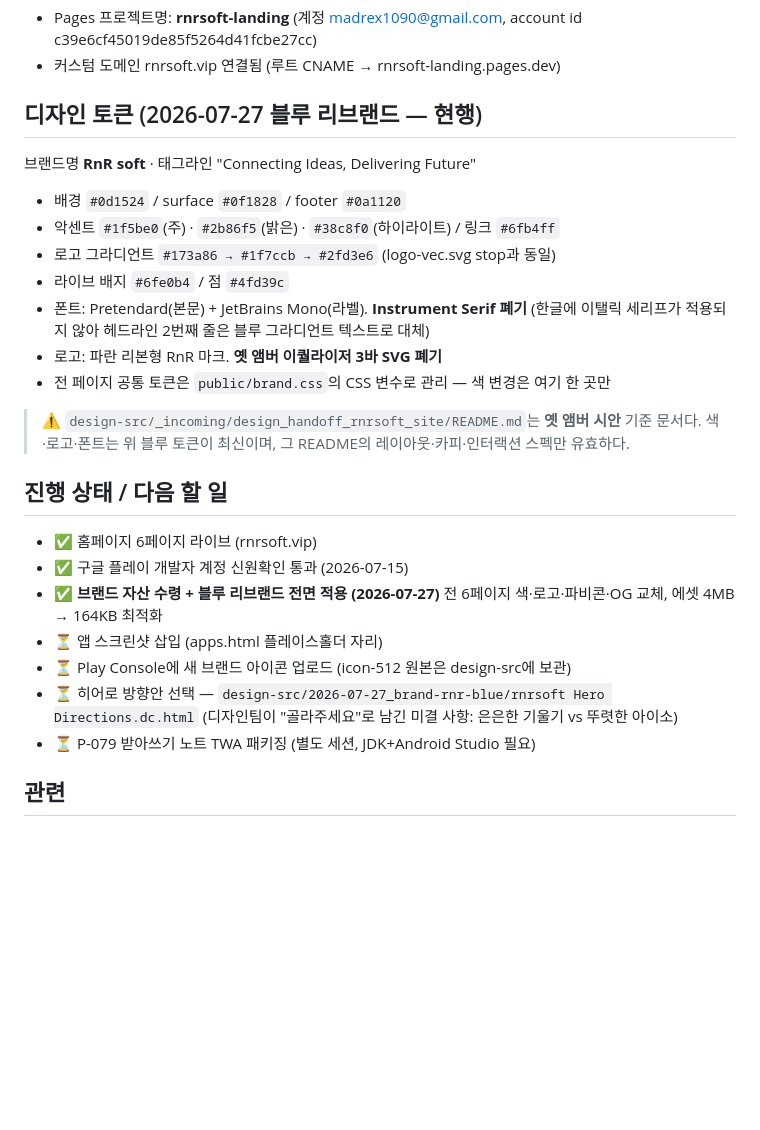
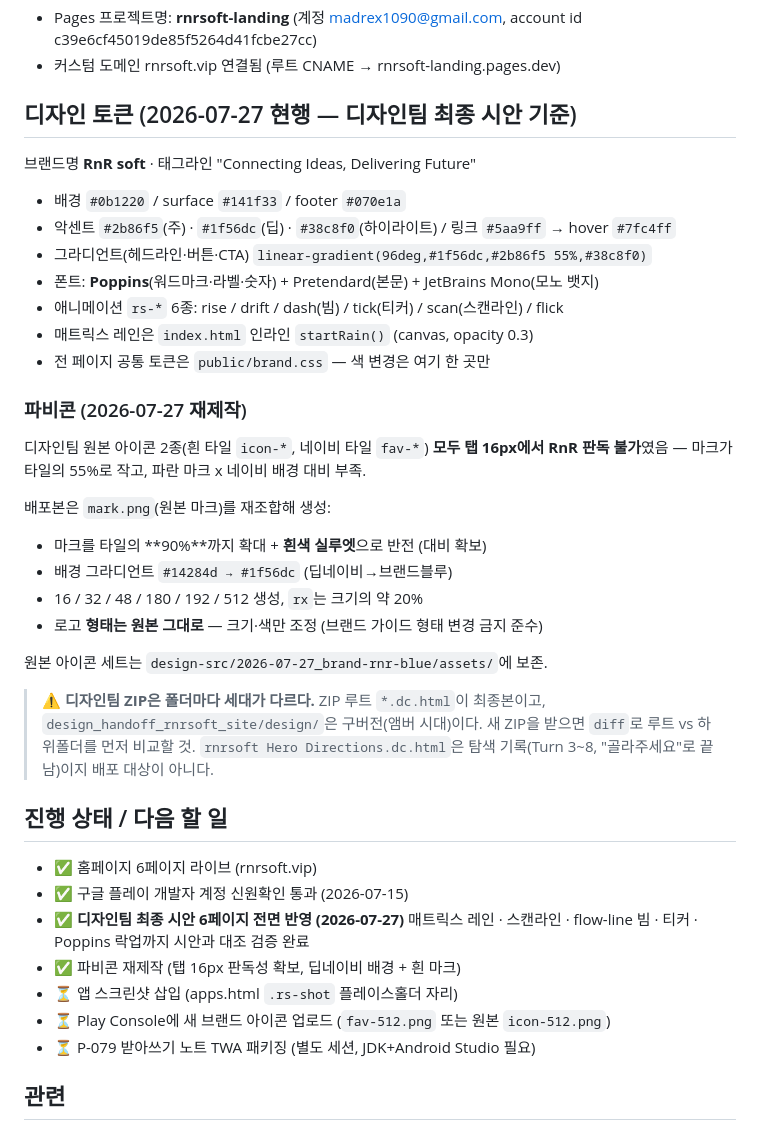
Before and after one commit to rororider/rnrsoft-landing, a Markdown page: README.md, the part around the change. GitHub-like rendering; blank space fills up the shorter version.

Commit message:
docs(P-080): README를 현행 스펙으로 갱신
디자인 토큰 절이 옛 값(#0d1524 등)을 담고 있어 실제 배포본(#0b1220, Poppins,
rs-* 애니메이션)으로 정정. 파비콘 재제작 근거·레시피와 "ZIP 폴더마다 세대가
다르다"는 함정도 명시.

Co-Authored-By: Claude Opus 5 (1M context) <noreply@anthropic.com>

```diff
--- a/README.md
+++ b/README.md
@@ -43,32 +43,46 @@ npx wrangler pages deploy public --project-name=rnrsoft-landing --branch=main --
 - Pages 프로젝트명: **rnrsoft-landing** (계정 madrex1090@gmail.com, account id c39e6cf45019de85f5264d41fcbe27cc)
 - 커스텀 도메인 rnrsoft.vip 연결됨 (루트 CNAME → rnrsoft-landing.pages.dev)
 
-## 디자인 토큰 (2026-07-27 블루 리브랜드 — 현행)
+## 디자인 토큰 (2026-07-27 현행 — 디자인팀 최종 시안 기준)
 
 브랜드명 **RnR soft** · 태그라인 "Connecting Ideas, Delivering Future"
 
-- 배경 `#0d1524` / surface `#0f1828` / footer `#0a1120`
-- 악센트 `#1f5be0`(주) · `#2b86f5`(밝은) · `#38c8f0`(하이라이트) / 링크 `#6fb4ff`
-- 로고 그라디언트 `#173a86 → #1f7ccb → #2fd3e6` (logo-vec.svg stop과 동일)
-- 라이브 배지 `#6fe0b4` / 점 `#4fd39c`
-- 폰트: Pretendard(본문) + JetBrains Mono(라벨). **Instrument Serif 폐기**
-  (한글에 이탤릭 세리프가 적용되지 않아 헤드라인 2번째 줄은 블루 그라디언트 텍스트로 대체)
-- 로고: 파란 리본형 RnR 마크. **옛 앰버 이퀄라이저 3바 SVG 폐기**
-- 전 페이지 공통 토큰은 `public/brand.css`의 CSS 변수로 관리 — 색 변경은 여기 한 곳만
+- 배경 `#0b1220` / surface `#141f33` / footer `#070e1a`
+- 악센트 `#2b86f5`(주) · `#1f56dc`(딥) · `#38c8f0`(하이라이트) / 링크 `#5aa9ff` → hover `#7fc4ff`
+- 그라디언트(헤드라인·버튼·CTA) `linear-gradient(96deg,#1f56dc,#2b86f5 55%,#38c8f0)`
+- 폰트: **Poppins**(워드마크·라벨·숫자) + Pretendard(본문) + JetBrains Mono(모노 뱃지)
+- 애니메이션 `rs-*` 6종: rise / drift / dash(빔) / tick(티커) / scan(스캔라인) / flick
+- 매트릭스 레인은 `index.html` 인라인 `startRain()` (canvas, opacity 0.3)
+- 전 페이지 공통 토큰은 `public/brand.css` — 색 변경은 여기 한 곳만
 
-> ⚠️ `design-src/_incoming/design_handoff_rnrsoft_site/README.md`는 **옛 앰버 시안** 기준 문서다.
-> 색·로고·폰트는 위 블루 토큰이 최신이며, 그 README의 레이아웃·카피·인터랙션 스펙만 유효하다.
+### 파비콘 (2026-07-27 재제작)
+
+디자인팀 원본 아이콘 2종(흰 타일 `icon-*`, 네이비 타일 `fav-*`) **모두 탭 16px에서
+RnR 판독 불가**였음 — 마크가 타일의 55%로 작고, 파란 마크 x 네이비 배경 대비 부족.
+
+배포본은 `mark.png`(원본 마크)를 재조합해 생성:
+
+- 마크를 타일의 **90%**까지 확대 + **흰색 실루엣**으로 반전 (대비 확보)
+- 배경 그라디언트 `#14284d → #1f56dc` (딥네이비→브랜드블루)
+- 16 / 32 / 48 / 180 / 192 / 512 생성, `rx`는 크기의 약 20%
+- 로고 **형태는 원본 그대로** — 크기·색만 조정 (브랜드 가이드 형태 변경 금지 준수)
+
+원본 아이콘 세트는 `design-src/2026-07-27_brand-rnr-blue/assets/`에 보존.
+
+> ⚠️ **디자인팀 ZIP은 폴더마다 세대가 다르다.** ZIP 루트 `*.dc.html`이 최종본이고,
+> `design_handoff_rnrsoft_site/design/`은 구버전(앰버 시대)이다. 새 ZIP을 받으면
+> `diff`로 루트 vs 하위폴더를 먼저 비교할 것. `rnrsoft Hero Directions.dc.html`은
+> 탐색 기록(Turn 3~8, "골라주세요"로 끝남)이지 배포 대상이 아니다.
 
 ## 진행 상태 / 다음 할 일
 
 - ✅ 홈페이지 6페이지 라이브 (rnrsoft.vip)
 - ✅ 구글 플레이 개발자 계정 신원확인 통과 (2026-07-15)
-- ✅ **브랜드 자산 수령 + 블루 리브랜드 전면 적용 (2026-07-27)**
-  전 6페이지 색·로고·파비콘·OG 교체, 에셋 4MB → 164KB 최적화
-- ⏳ 앱 스크린샷 삽입 (apps.html 플레이스홀더 자리)
-- ⏳ Play Console에 새 브랜드 아이콘 업로드 (icon-512 원본은 design-src에 보관)
-- ⏳ 히어로 방향안 선택 — `design-src/2026-07-27_brand-rnr-blue/rnrsoft Hero Directions.dc.html`
-  (디자인팀이 "골라주세요"로 남긴 미결 사항: 은은한 기울기 vs 뚜렷한 아이소)
+- ✅ **디자인팀 최종 시안 6페이지 전면 반영 (2026-07-27)**
+  매트릭스 레인 · 스캔라인 · flow-line 빔 · 티커 · Poppins 락업까지 시안과 대조 검증 완료
+- ✅ 파비콘 재제작 (탭 16px 판독성 확보, 딥네이비 배경 + 흰 마크)
+- ⏳ 앱 스크린샷 삽입 (apps.html `.rs-shot` 플레이스홀더 자리)
+- ⏳ Play Console에 새 브랜드 아이콘 업로드 (`fav-512.png` 또는 원본 `icon-512.png`)
 - ⏳ P-079 받아쓰기 노트 TWA 패키징 (별도 세션, JDK+Android Studio 필요)
 
 ## 관련
```
